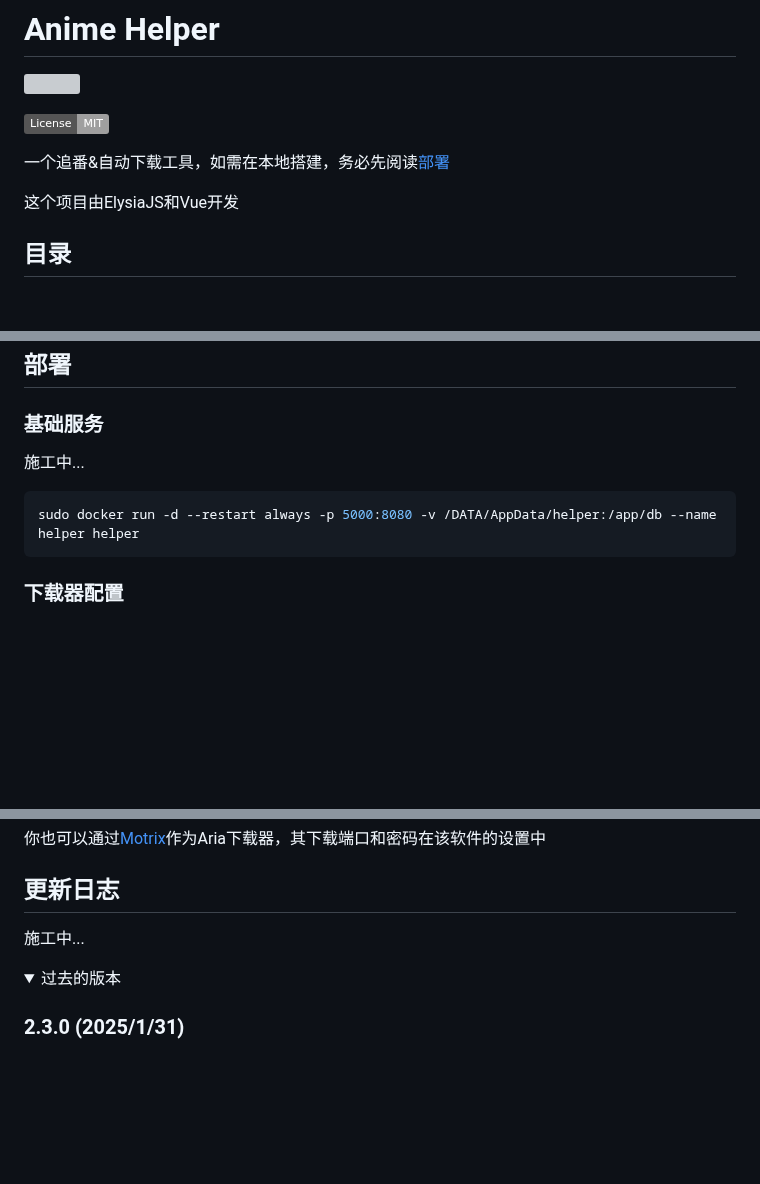
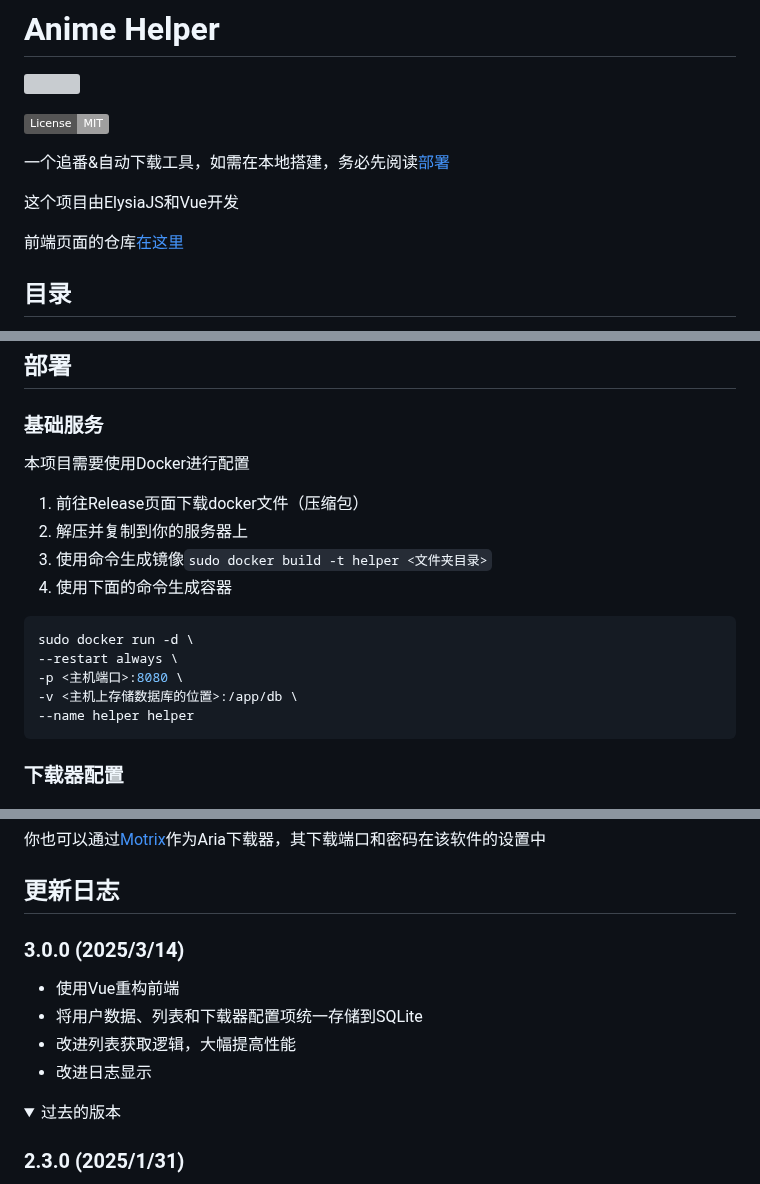
Before and after one commit to Zhoucheng133/Anime-Helper, a Markdown page: README.md, 3 parts joined by grey strips. Rendered like a GitHub page; folded sections open; badges without logos; blank space fills up the shorter version; grey boxes are pictures that could not be loaded.

Commit message:
更新readme

````diff
--- a/README.md
+++ b/README.md
@@ -8,6 +8,8 @@
 
 这个项目由ElysiaJS和Vue开发
 
+前端页面的仓库[在这里](https://github.com/Zhoucheng133/Anime-Helper-UI)
+
 ## 目录
 - [截图](#截图)
 - [部署](#部署)
@@ -23,10 +28,19 @@
 
 ### 基础服务
 
-施工中...
+本项目需要使用Docker进行配置
+
+1. 前往Release页面下载docker文件（压缩包）
+2. 解压并复制到你的服务器上
+3. 使用命令生成镜像`sudo docker build -t helper <文件夹目录>`
+4. 使用下面的命令生成容器
 
 ```bash
-sudo docker run -d --restart always -p 5000:8080 -v /DATA/AppData/helper:/app/db --name helper helper
+sudo docker run -d \
+--restart always \
+-p <主机端口>:8080 \
+-v <主机上存储数据库的位置>:/app/db \
+--name helper helper
 ```
 
 ### 下载器配置
@@ -40,7 +54,11 @@ sudo docker run -d --restart always -p 5000:8080 -v /DATA/AppData/helper:/app/db
 
 ## 更新日志
 
-施工中...
+### 3.0.0 (2025/3/14)
+- 使用Vue重构前端
+- 将用户数据、列表和下载器配置项统一存储到SQLite
+- 改进列表获取逻辑，大幅提高性能
+- 改进日志显示
 
 <details>
 <summary>过去的版本</summary>
````
Also changed, not shown: other parts of README.md (+4 -1 lines), assets/截图1.png (added), assets/截图2.png (added), assets/截图3.png (added), assets/截图4.png (added), 1 other file.
